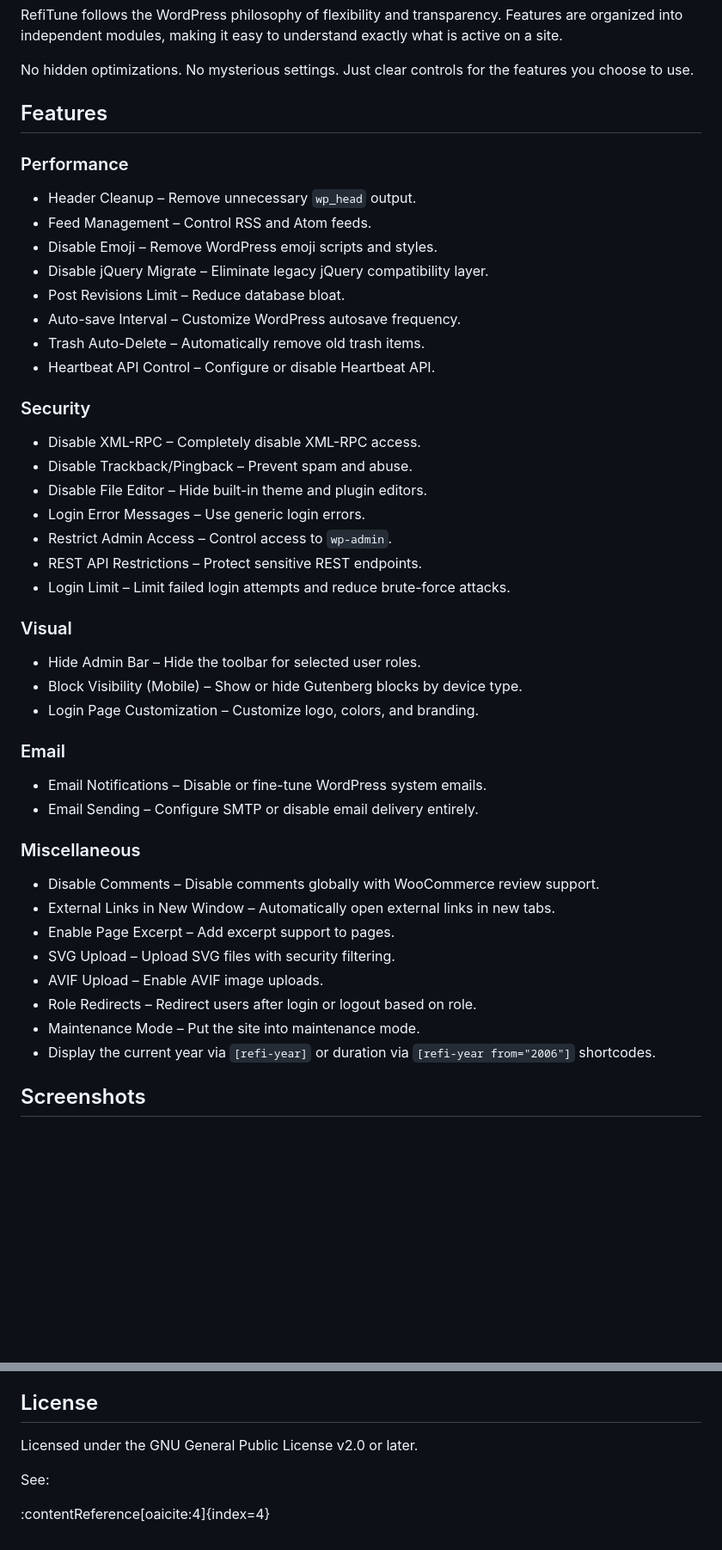
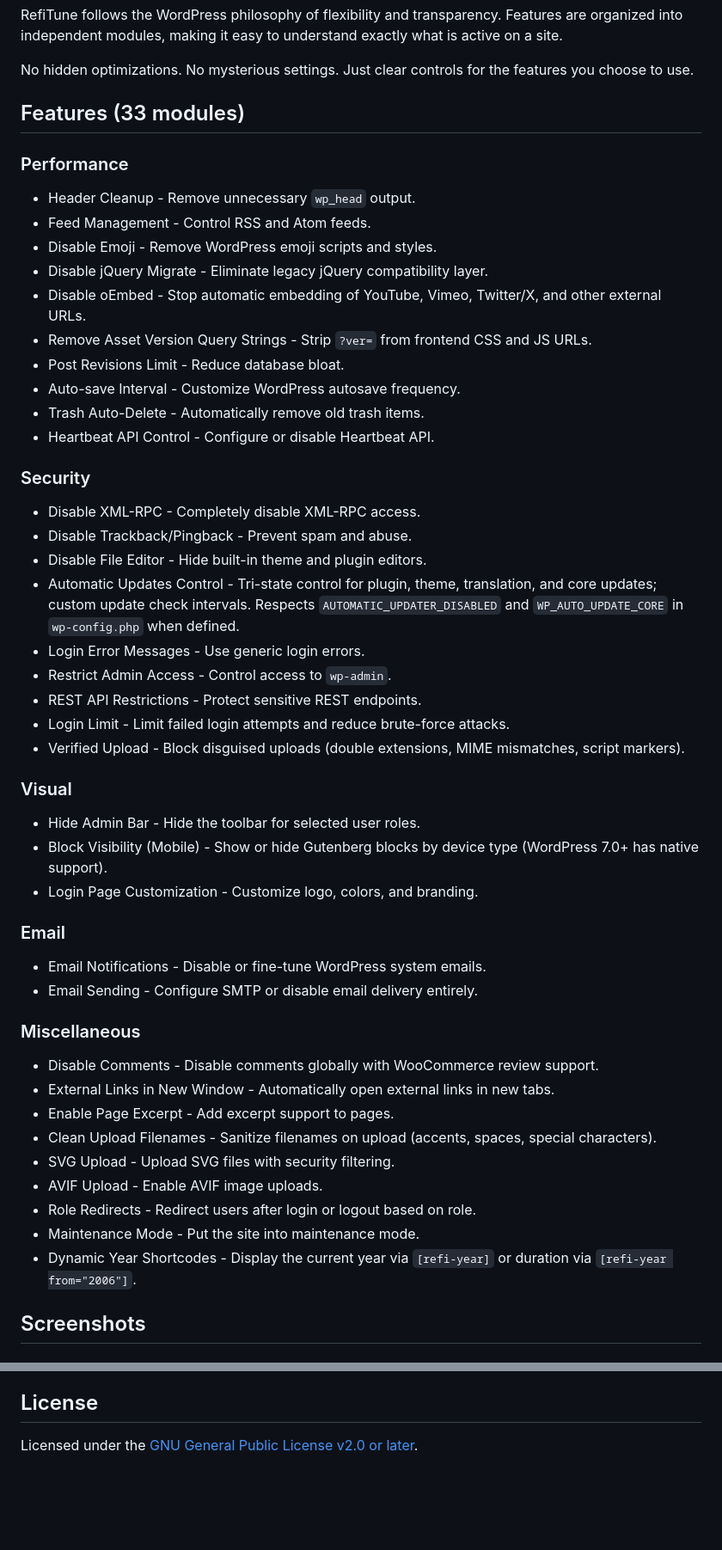
Before and after one commit to rotisoft/refitune, a Markdown page: README.md, 2 parts joined by grey strips. Shown at 86% size. Drawn GitHub-style; blank space fills up the shorter version.

```diff
--- a/README.md
+++ b/README.md
@@ -63,51 +63,55 @@ RefiTune follows the WordPress philosophy of flexibility and transparency. Featu
 
 No hidden optimizations. No mysterious settings. Just clear controls for the features you choose to use.
 
-## Features
+## Features (33 modules)
 
 ### Performance
 
-- Header Cleanup – Remove unnecessary `wp_head` output.
-- Feed Management – Control RSS and Atom feeds.
-- Disable Emoji – Remove WordPress emoji scripts and styles.
-- Disable jQuery Migrate – Eliminate legacy jQuery compatibility layer.
-- Post Revisions Limit – Reduce database bloat.
-- Auto-save Interval – Customize WordPress autosave frequency.
-- Trash Auto-Delete – Automatically remove old trash items.
-- Heartbeat API Control – Configure or disable Heartbeat API.
+- Header Cleanup - Remove unnecessary `wp_head` output.
+- Feed Management - Control RSS and Atom feeds.
+- Disable Emoji - Remove WordPress emoji scripts and styles.
+- Disable jQuery Migrate - Eliminate legacy jQuery compatibility layer.
+- Disable oEmbed - Stop automatic embedding of YouTube, Vimeo, Twitter/X, and other external URLs.
+- Remove Asset Version Query Strings - Strip `?ver=` from frontend CSS and JS URLs.
+- Post Revisions Limit - Reduce database bloat.
+- Auto-save Interval - Customize WordPress autosave frequency.
+- Trash Auto-Delete - Automatically remove old trash items.
+- Heartbeat API Control - Configure or disable Heartbeat API.
 
 ### Security
 
-- Disable XML-RPC – Completely disable XML-RPC access.
-- Disable Trackback/Pingback – Prevent spam and abuse.
-- Disable File Editor – Hide built-in theme and plugin editors.
-- Login Error Messages – Use generic login errors.
-- Restrict Admin Access – Control access to `wp-admin`.
-- REST API Restrictions – Protect sensitive REST endpoints.
-- Login Limit – Limit failed login attempts and reduce brute-force attacks.
+- Disable XML-RPC - Completely disable XML-RPC access.
+- Disable Trackback/Pingback - Prevent spam and abuse.
+- Disable File Editor - Hide built-in theme and plugin editors.
+- Automatic Updates Control - Tri-state control for plugin, theme, translation, and core updates; custom update check intervals. Respects `AUTOMATIC_UPDATER_DISABLED` and `WP_AUTO_UPDATE_CORE` in `wp-config.php` when defined.
+- Login Error Messages - Use generic login errors.
+- Restrict Admin Access - Control access to `wp-admin`.
+- REST API Restrictions - Protect sensitive REST endpoints.
+- Login Limit - Limit failed login attempts and reduce brute-force attacks.
+- Verified Upload - Block disguised uploads (double extensions, MIME mismatches, script markers).
 
 ### Visual
 
-- Hide Admin Bar – Hide the toolbar for selected user roles.
-- Block Visibility (Mobile) – Show or hide Gutenberg blocks by device type.
-- Login Page Customization – Customize logo, colors, and branding.
+- Hide Admin Bar - Hide the toolbar for selected user roles.
+- Block Visibility (Mobile) - Show or hide Gutenberg blocks by device type (WordPress 7.0+ has native support).
+- Login Page Customization - Customize logo, colors, and branding.
 
 ### Email
 
-- Email Notifications – Disable or fine-tune WordPress system emails.
-- Email Sending – Configure SMTP or disable email delivery entirely.
+- Email Notifications - Disable or fine-tune WordPress system emails.
+- Email Sending - Configure SMTP or disable email delivery entirely.
 
 ### Miscellaneous
 
-- Disable Comments – Disable comments globally with WooCommerce review support.
-- External Links in New Window – Automatically open external links in new tabs.
-- Enable Page Excerpt – Add excerpt support to pages.
-- SVG Upload – Upload SVG files with security filtering.
-- AVIF Upload – Enable AVIF image uploads.
-- Role Redirects – Redirect users after login or logout based on role.
-- Maintenance Mode – Put the site into maintenance mode.
-- Display the current year via `[refi-year]` or duration via `[refi-year from="2006"]` shortcodes.
-
+- Disable Comments - Disable comments globally with WooCommerce review support.
+- External Links in New Window - Automatically open external links in new tabs.
+- Enable Page Excerpt - Add excerpt support to pages.
+- Clean Upload Filenames - Sanitize filenames on upload (accents, spaces, special characters).
+- SVG Upload - Upload SVG files with security filtering.
+- AVIF Upload - Enable AVIF image uploads.
+- Role Redirects - Redirect users after login or logout based on role.
+- Maintenance Mode - Put the site into maintenance mode.
+- Dynamic Year Shortcodes - Display the current year via `[refi-year]` or duration via `[refi-year from="2006"]`.
 
 ## Screenshots
 
@@ -242,8 +264,4 @@ Initial release.
 
 ## License
 
-Licensed under the GNU General Public License v2.0 or later.
-
-See:
-
-:contentReference[oaicite:4]{index=4}
+Licensed under the [GNU General Public License v2.0 or later](https://www.gnu.org/licenses/gpl-2.0.html).
```
Also changed, not shown: other parts of README.md (+46 -28 lines).
